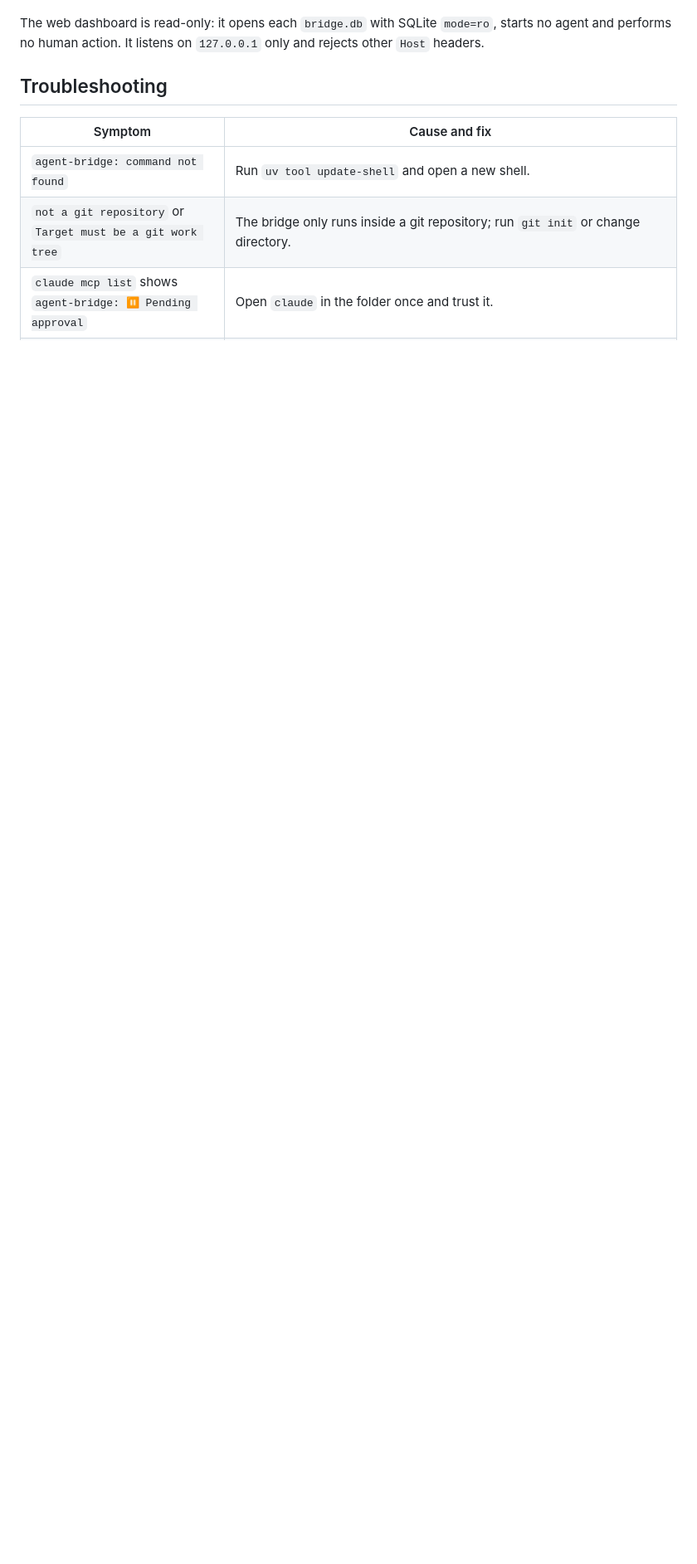
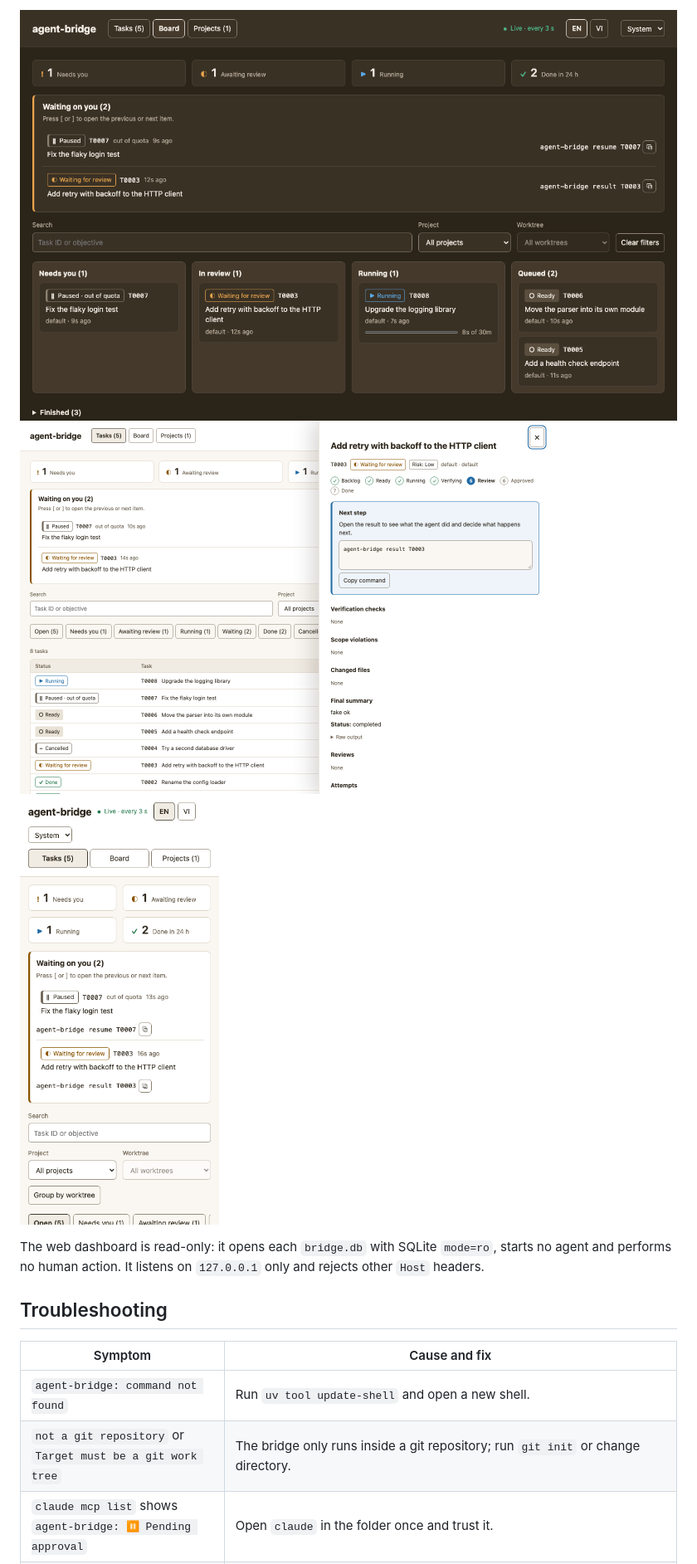
Before and after one commit to leetuanbmt/agent-orchestration-kit, a Markdown page: README.md, the part around the change printed below. Shown: that part at 83% size. Rendered like a GitHub page; pictures changed too: docs/images/web-board-dark.png (added), docs/images/web-drawer-light.png (added), docs/images/web-mobile-light.png (added); blank space fills up the shorter version.

```diff
--- a/README.md
+++ b/README.md
@@ -556,3 +570,6 @@ and English.
+<img alt="Board view in the dark theme" src="docs/images/web-board-dark.png" width="900">
+
+<img alt="Task drawer with the lifecycle stepper, next step and readable final summary" src="docs/images/web-drawer-light.png" width="640"> <img alt="Phone layout with view buttons in one row" src="docs/images/web-mobile-light.png" width="240">
 
 The web dashboard is read-only: it opens each `bridge.db` with SQLite `mode=ro`, starts no agent
 and performs no human action. It listens on `127.0.0.1` only and rejects other `Host` headers.
```
Also changed, not shown: other parts of README.md (+19 -5 lines), CHANGELOG.md (+3 -0 lines), README.vi.md (+22 -5 lines), docs/images/web-tasks-light.png (added).
